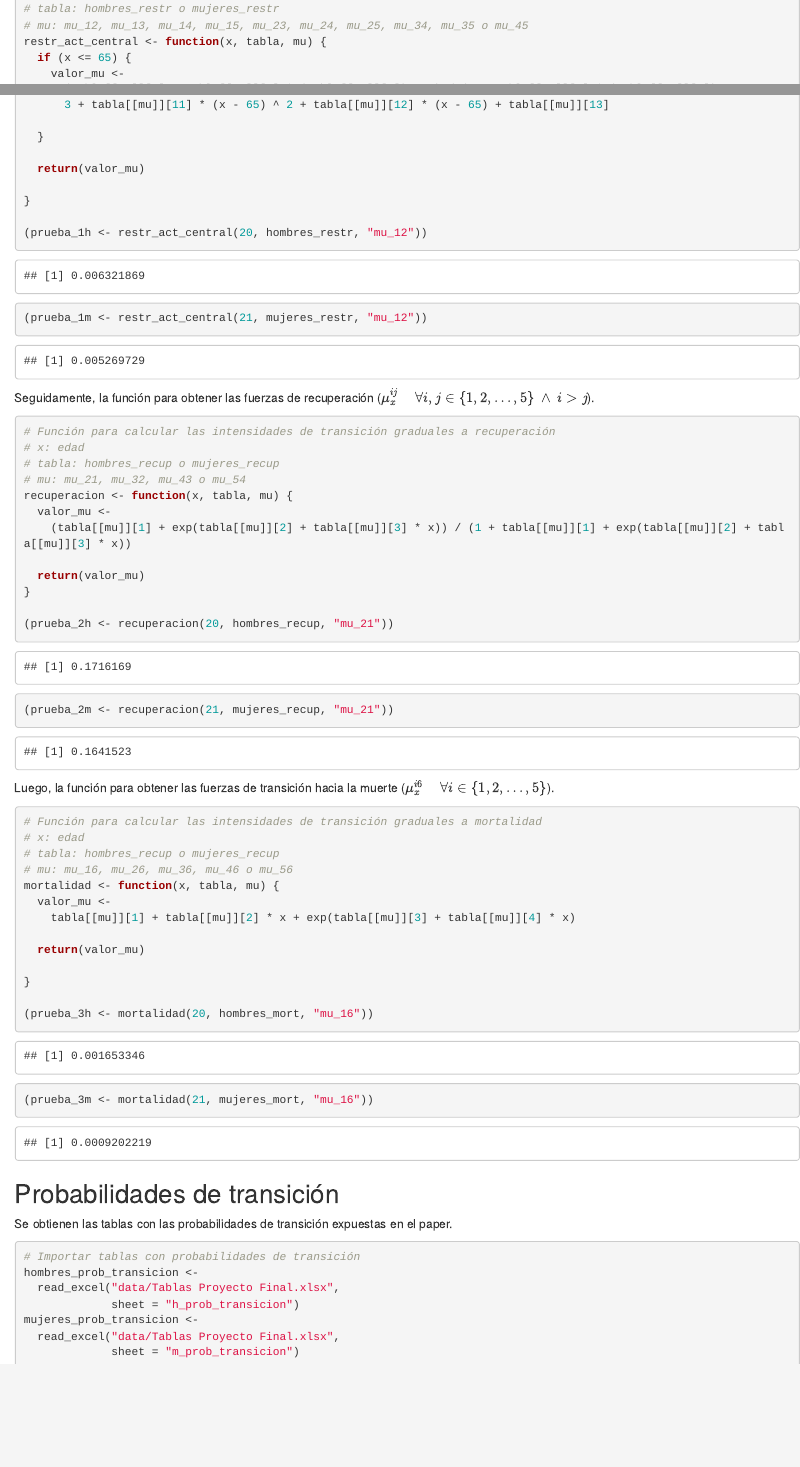
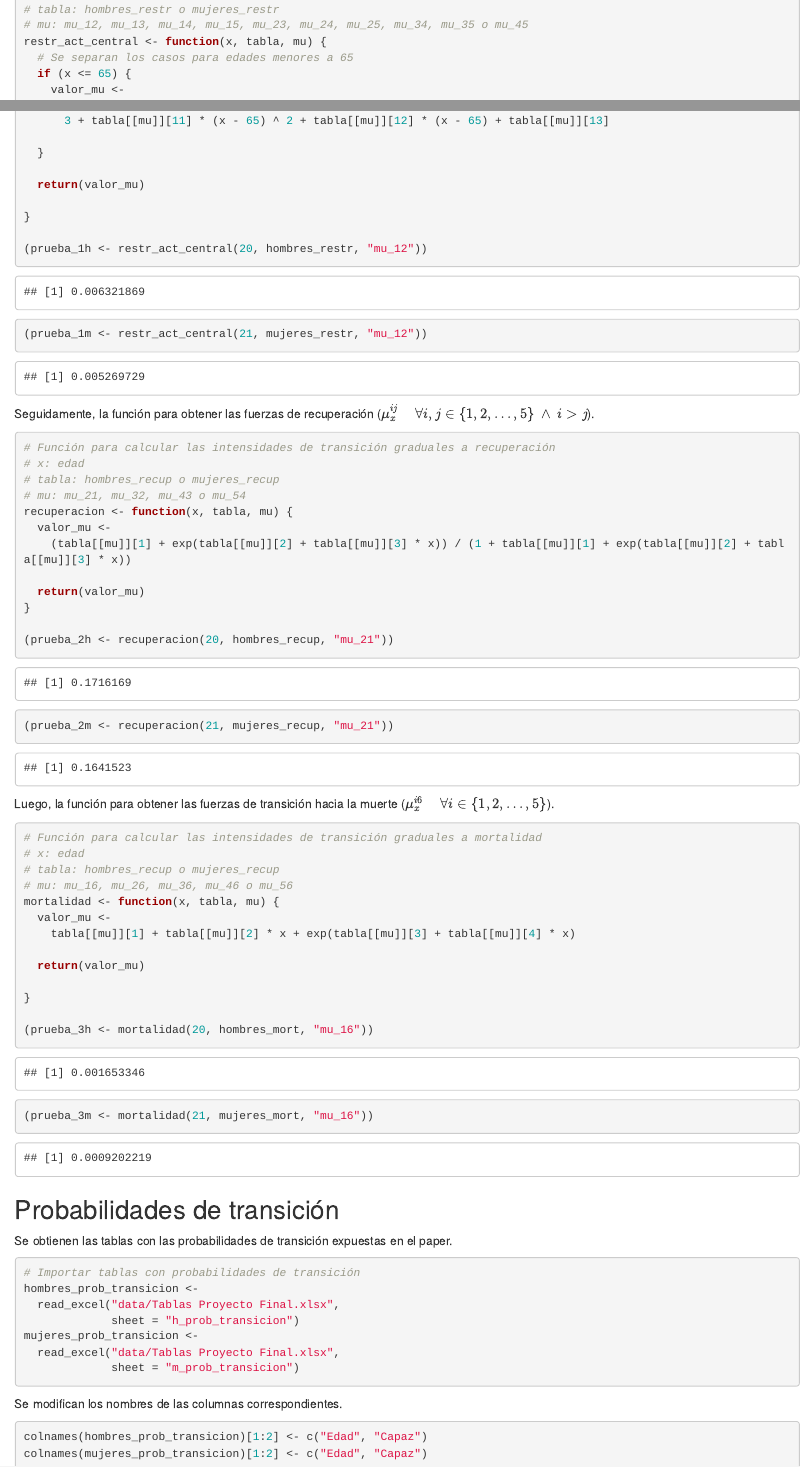
Before and after one commit to Santifer0803/Proyecto-contingencias-II, an R Markdown document (Proyecto Contingencias II.Rmd): the page in a window 1100 px wide, from 770 px down before the commit and from 880 px down after it, so that both start at the same text, and a second part further down, joined at a grey line. Rendered offline with R 4.5, knitr and Pandoc, with nearby package versions.

Commit message:
feat: Comentarios y nombres de columnas

````diff
--- a/Proyecto Contingencias II.Rmd
+++ b/Proyecto Contingencias II.Rmd
@@ -45,6 +51,7 @@ Se procede con las funciones para obtener las fuerzas de mortalidad, inicialment
 # tabla: hombres_restr o mujeres_restr
 # mu: mu_12, mu_13, mu_14, mu_15, mu_23, mu_24, mu_25, mu_34, mu_35 o mu_45
 restr_act_central <- function(x, tabla, mu) {
+  # Se separan los casos para edades menores a 65
   if (x <= 65) {
     valor_mu <-
       (tabla[[mu]][1] + tabla[[mu]][2] * (tabla[[mu]][3]) ^ x) / (1 + tabla[[mu]][4] * (tabla[[mu]][3]) ^
@@ -114,3 +121,10 @@ mujeres_prob_transicion <-
   read_excel("data/Tablas Proyecto Final.xlsx",
              sheet = "m_prob_transicion")
 ```
+
+Se modifican los nombres de las columnas correspondientes.
+
+```{r nombres_transicion}
+colnames(hombres_prob_transicion)[1:2] <- c("Edad", "Capaz")
+colnames(mujeres_prob_transicion)[1:2] <- c("Edad", "Capaz")
+```
````
Also changed, not shown: Proyecto Contingencias II.Rmd (10 more changed lines).
